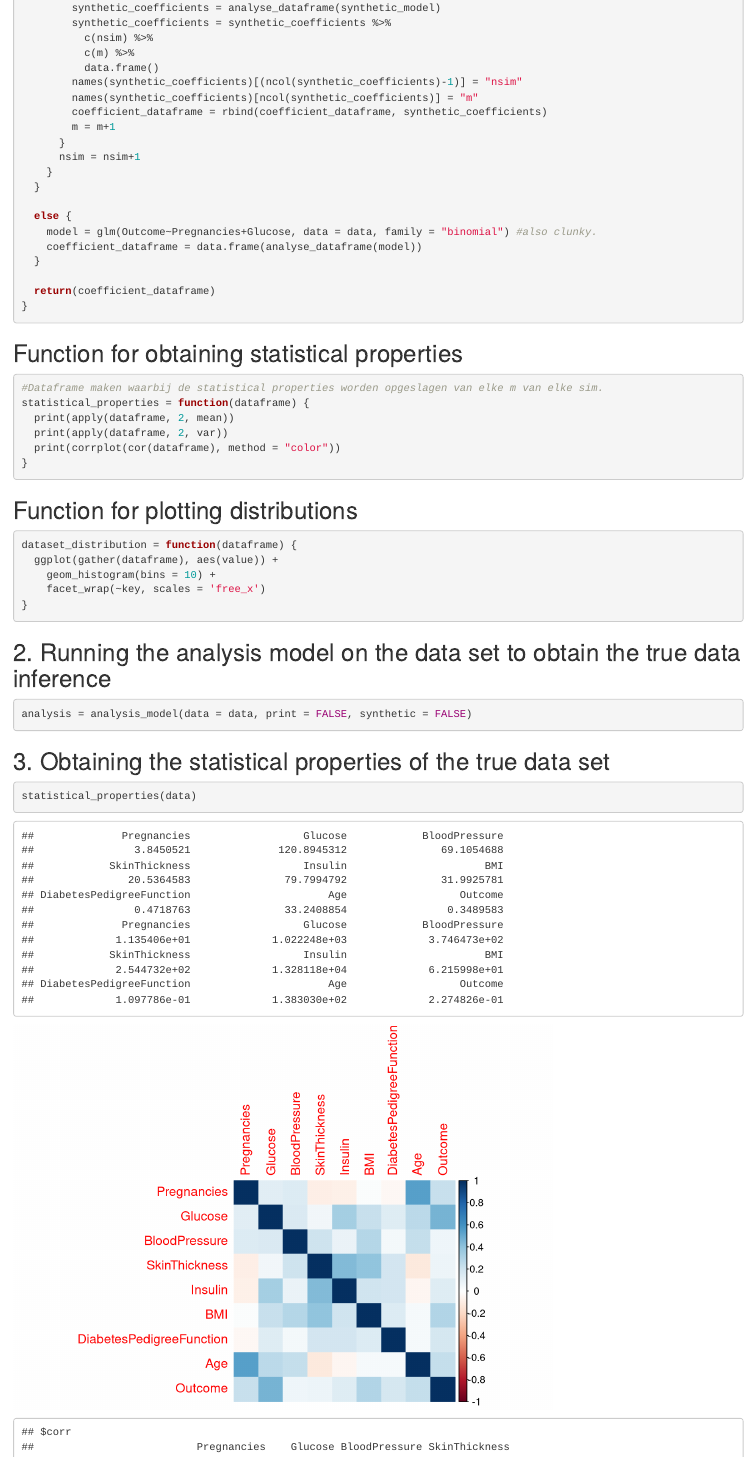
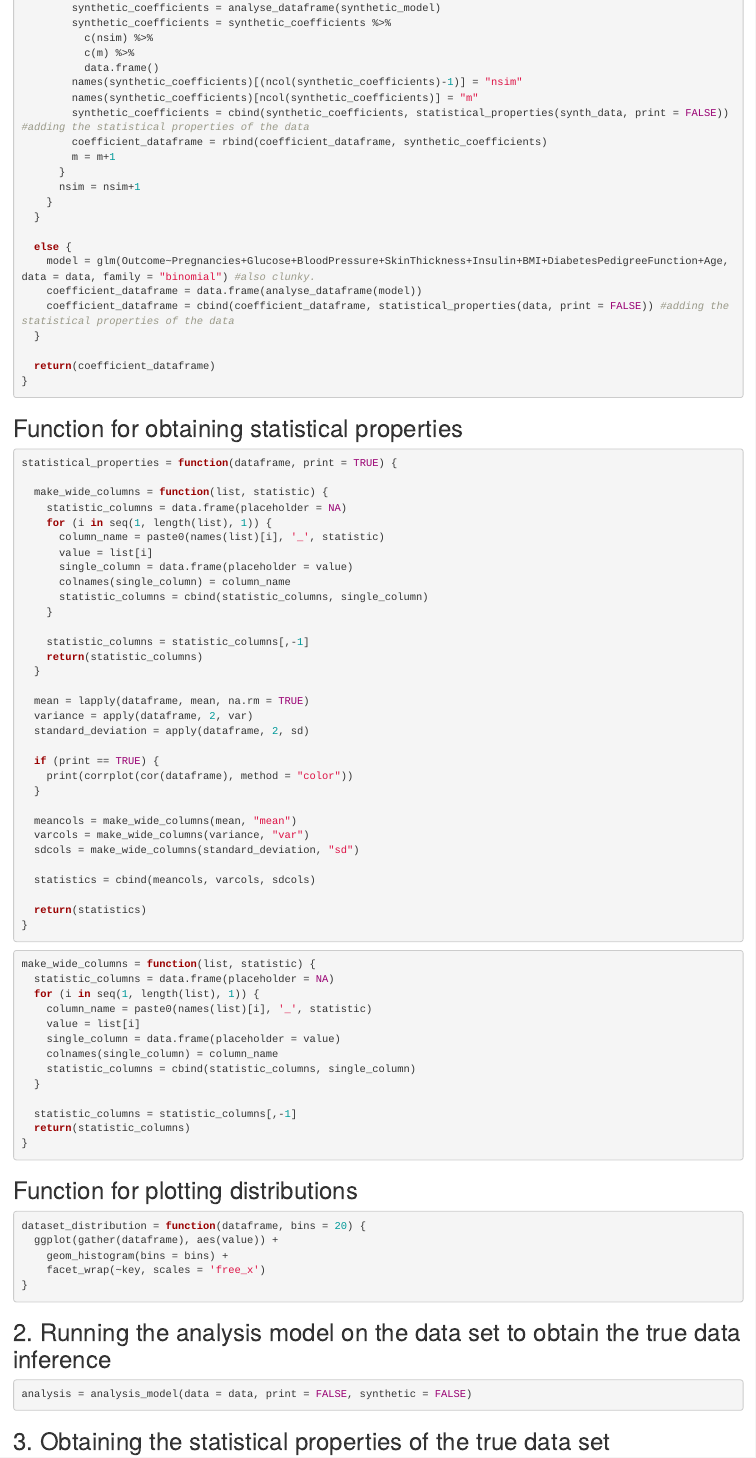
Before and after one commit to gerkovink/Synthetic_ADS, an R Markdown document (Code/Analysis_Stijn.Rmd): the page in a window 1100 px wide, from 1180 px down before the commit and from 1330 px down after it, so that both start at the same text. Rendered offline with R 4.5, knitr and Pandoc, with nearby package versions; common packages that the code uses without loading them are loaded.

Commit message:
Add files via upload

````diff
--- a/Code/Analysis_Stijn.Rmd
+++ b/Code/Analysis_Stijn.Rmd
@@ -54,6 +61,7 @@ analysis_model = function(data, print = FALSE, synthetic = FALSE) {
           data.frame()
         names(synthetic_coefficients)[(ncol(synthetic_coefficients)-1)] = "nsim"
         names(synthetic_coefficients)[ncol(synthetic_coefficients)] = "m"
+        synthetic_coefficients = cbind(synthetic_coefficients, statistical_properties(synth_data, print = FALSE)) #adding the statistical properties of the data
         coefficient_dataframe = rbind(coefficient_dataframe, synthetic_coefficients)
         m = m+1
       }
@@ -62,8 +70,9 @@ analysis_model = function(data, print = FALSE, synthetic = FALSE) {
   }
 
   else {
-    model = glm(Outcome~Pregnancies+Glucose, data = data, family = "binomial") #also clunky.
+    model = glm(Outcome~Pregnancies+Glucose+BloodPressure+SkinThickness+Insulin+BMI+DiabetesPedigreeFunction+Age, data = data, family = "binomial") #also clunky.
     coefficient_dataframe = data.frame(analyse_dataframe(model))
+    coefficient_dataframe = cbind(coefficient_dataframe, statistical_properties(data, print = FALSE)) #adding the statistical properties of the data
   }
 
   return(coefficient_dataframe)
@@ -73,20 +82,62 @@ analysis_model = function(data, print = FALSE, synthetic = FALSE) {
 ## Function for obtaining statistical properties
 
 ```{r}
-#Dataframe maken waarbij de statistical properties worden opgeslagen van elke m van elke sim.
-statistical_properties = function(dataframe) {
-  print(apply(dataframe, 2, mean))
-  print(apply(dataframe, 2, var))
-  print(corrplot(cor(dataframe), method = "color"))
+statistical_properties = function(dataframe, print = TRUE) {
+
+  make_wide_columns = function(list, statistic) {
+    statistic_columns = data.frame(placeholder = NA)
+    for (i in seq(1, length(list), 1)) {
+      column_name = paste0(names(list)[i], '_', statistic)
+      value = list[i]
+      single_column = data.frame(placeholder = value)
+      colnames(single_column) = column_name
+      statistic_columns = cbind(statistic_columns, single_column)
+    }
+
+    statistic_columns = statistic_columns[,-1]
+    return(statistic_columns)
+  }
+
+  mean = lapply(dataframe, mean, na.rm = TRUE)
+  variance = apply(dataframe, 2, var)
+  standard_deviation = apply(dataframe, 2, sd)
+
+  if (print == TRUE) {
+    print(corrplot(cor(dataframe), method = "color"))
+  }
+
+  meancols = make_wide_columns(mean, "mean")
+  varcols = make_wide_columns(variance, "var")
+  sdcols = make_wide_columns(standard_deviation, "sd")
+
+  statistics = cbind(meancols, varcols, sdcols)
+
+  return(statistics)
+}
+```
+
+```{r}
+make_wide_columns = function(list, statistic) {
+  statistic_columns = data.frame(placeholder = NA)
+  for (i in seq(1, length(list), 1)) {
+    column_name = paste0(names(list)[i], '_', statistic)
+    value = list[i]
+    single_column = data.frame(placeholder = value)
+    colnames(single_column) = column_name
+    statistic_columns = cbind(statistic_columns, single_column)
+  }
+
+  statistic_columns = statistic_columns[,-1]
+  return(statistic_columns)
 }
 ```
 
 ## Function for plotting distributions
 
 ```{r}
-dataset_distribution = function(dataframe) {
+dataset_distribution = function(dataframe, bins = 20) {
   ggplot(gather(dataframe), aes(value)) +
-    geom_histogram(bins = 10) +
+    geom_histogram(bins = bins) +
     facet_wrap(~key, scales = 'free_x')
 }
 ```
@@ -100,7 +151,7 @@ analysis = analysis_model(data = data, print = FALSE, synthetic = FALSE)
 ## 3. Obtaining the statistical properties of the true data set
 
 ```{r}
-statistical_properties(data)
+true_statistics = statistical_properties(data)
 ```
 
 ## 4. Plotting the distributions of the true data set
````
Also changed, not shown: Code/Synthesis_Stijn.Rmd (+21 -3 lines), Code/Analysis_Stijn.Rmd (9 more changed lines).
